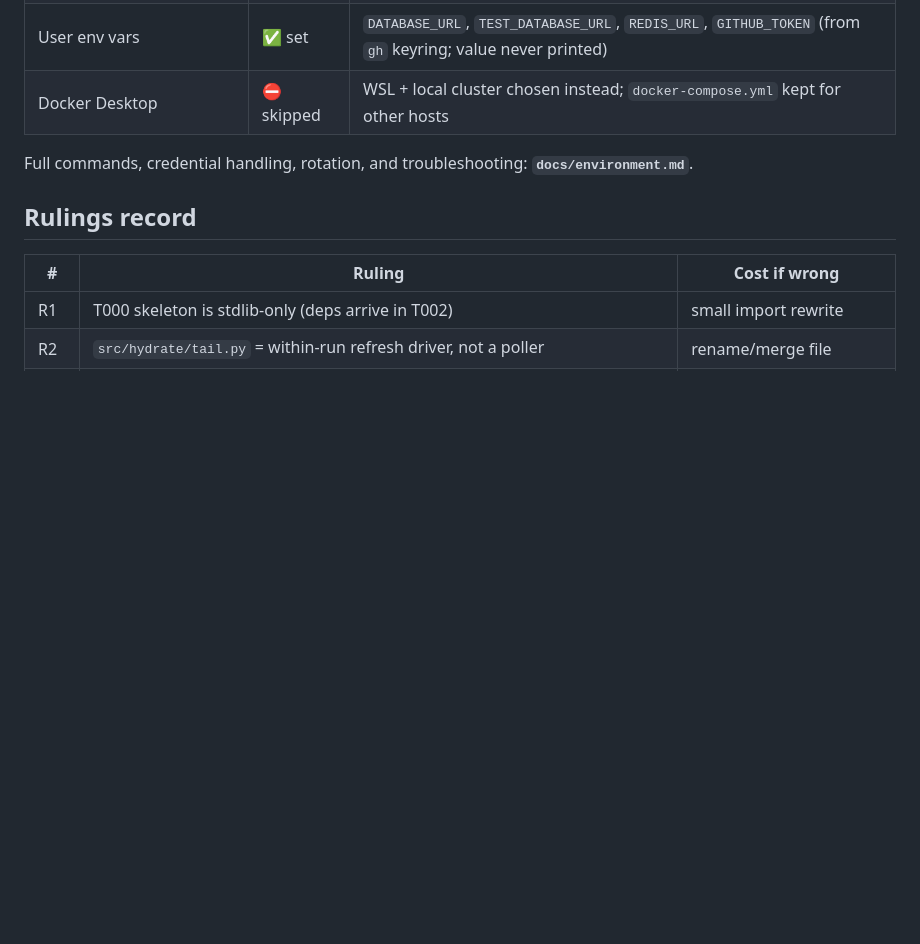
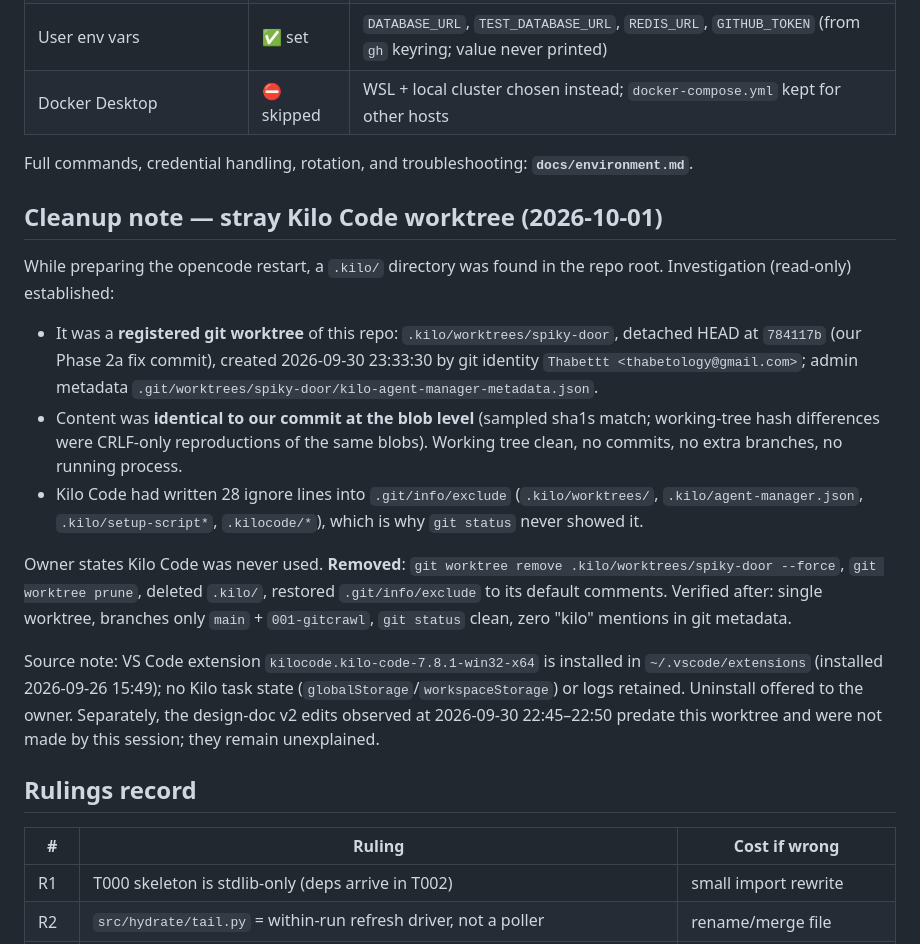
Before and after one commit to Thabettt/gitcrawl, a Markdown page: docs/development-log.md, the part around the change. GitHub-like rendering; blank space fills up the shorter version.

Commit message:
docs: log stray Kilo Code worktree removal and .git/info/exclude cleanup

```diff
--- a/docs/development-log.md
+++ b/docs/development-log.md
@@ -18,6 +18,18 @@ gitcrawl is a **live-only** GitHub repository discovery tool: one operator-trigg
 | Docker Desktop | ⛔ skipped | WSL + local cluster chosen instead; `docker-compose.yml` kept for other hosts |
 
 Full commands, credential handling, rotation, and troubleshooting: **`docs/environment.md`**.
+
+## Cleanup note — stray Kilo Code worktree (2026-10-01)
+
+While preparing the opencode restart, a `.kilo/` directory was found in the repo root. Investigation (read-only) established:
+
+- It was a **registered git worktree** of this repo: `.kilo/worktrees/spiky-door`, detached HEAD at `784117b` (our Phase 2a fix commit), created 2026-09-30 23:33:30 by git identity `Thabettt <thabetology@gmail.com>`; admin metadata `.git/worktrees/spiky-door/kilo-agent-manager-metadata.json`.
+- Content was **identical to our commit at the blob level** (sampled sha1s match; working-tree hash differences were CRLF-only reproductions of the same blobs). Working tree clean, no commits, no extra branches, no running process.
+- Kilo Code had written 28 ignore lines into `.git/info/exclude` (`.kilo/worktrees/`, `.kilo/agent-manager.json`, `.kilo/setup-script*`, `.kilocode/*`), which is why `git status` never showed it.
+
+Owner states Kilo Code was never used. **Removed**: `git worktree remove .kilo/worktrees/spiky-door --force`, `git worktree prune`, deleted `.kilo/`, restored `.git/info/exclude` to its default comments. Verified after: single worktree, branches only `main` + `001-gitcrawl`, `git status` clean, zero "kilo" mentions in git metadata.
+
+Source note: VS Code extension `kilocode.kilo-code-7.8.1-win32-x64` is installed in `~/.vscode/extensions` (installed 2026-09-26 15:49); no Kilo task state (`globalStorage`/`workspaceStorage`) or logs retained. Uninstall offered to the owner. Separately, the design-doc v2 edits observed at 2026-09-30 22:45–22:50 predate this worktree and were not made by this session; they remain unexplained.
 
 ## Rulings record
 
```
